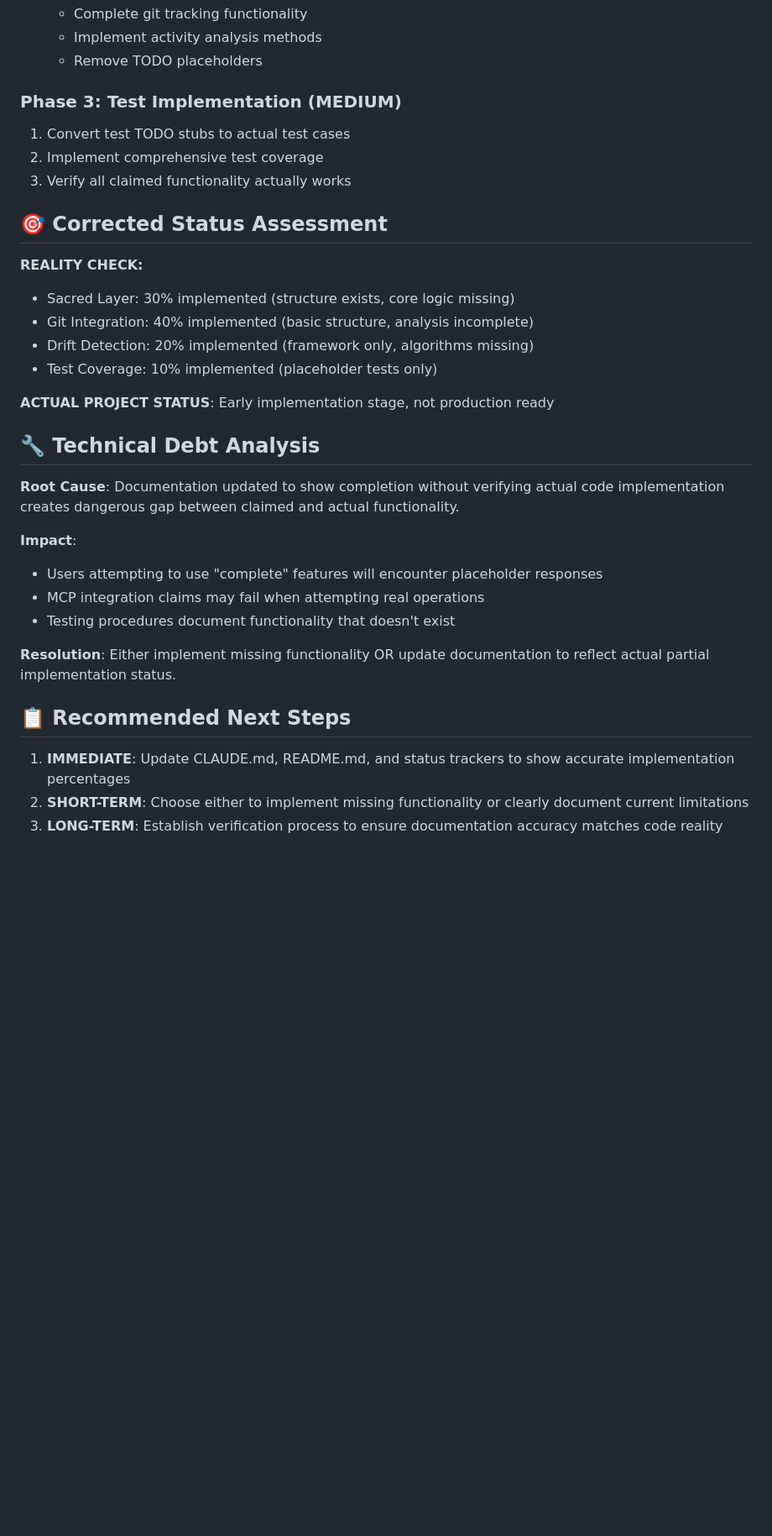
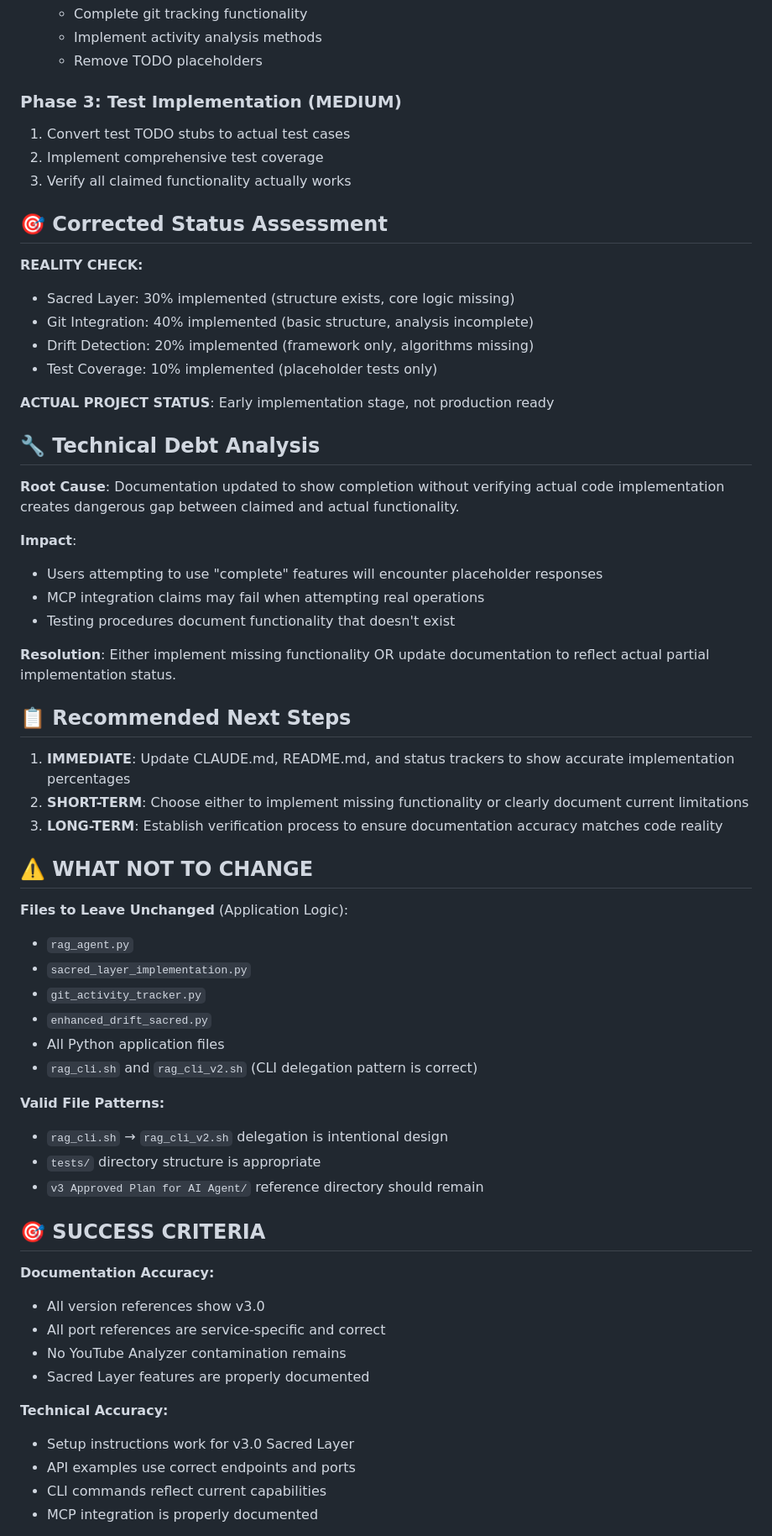
Before and after one commit to lostmind008/contextkeeper-v3, a Markdown page: CRITICAL_CODE_CLEANUP_REQUIRED.md, the part around one of its changes. Shown at 84% size. Drawn GitHub-style; blank space fills up the shorter version.

```diff
--- a/CRITICAL_CODE_CLEANUP_REQUIRED.md
+++ b/CRITICAL_CODE_CLEANUP_REQUIRED.md
@@ -66,14 +75,16 @@ Despite documentation claiming "Phase 3 COMPLETE" and "✅ All Sacred Layer func
    - Implement activity analysis methods
    - Remove TODO placeholders
 
-### **Phase 3: Test Implementation** (MEDIUM)
+### Phase 3: Test Implementation (MEDIUM)
+
 1. Convert test TODO stubs to actual test cases
 2. Implement comprehensive test coverage
 3. Verify all claimed functionality actually works
 
-## 🎯 **Corrected Status Assessment**
+## 🎯 Corrected Status Assessment
 
 **REALITY CHECK:**
+
 - Sacred Layer: 30% implemented (structure exists, core logic missing)
 - Git Integration: 40% implemented (basic structure, analysis incomplete)
 - Drift Detection: 20% implemented (framework only, algorithms missing)
@@ -81,20 +92,54 @@ Despite documentation claiming "Phase 3 COMPLETE" and "✅ All Sacred Layer func
 
 **ACTUAL PROJECT STATUS**: Early implementation stage, not production ready
 
-## 🔧 **Technical Debt Analysis**
+## 🔧 Technical Debt Analysis
 
 **Root Cause**: Documentation updated to show completion without verifying actual code implementation creates dangerous gap between claimed and actual functionality.
 
 **Impact**:
+
 - Users attempting to use "complete" features will encounter placeholder responses
 - MCP integration claims may fail when attempting real operations
 - Testing procedures document functionality that doesn't exist
 
 **Resolution**: Either implement missing functionality OR update documentation to reflect actual partial implementation status.
 
-## 📋 **Recommended Next Steps**
+## 📋 Recommended Next Steps
 
 1. **IMMEDIATE**: Update CLAUDE.md, README.md, and status trackers to show accurate implementation percentages
 2. **SHORT-TERM**: Choose either to implement missing functionality or clearly document current limitations
 3. **LONG-TERM**: Establish verification process to ensure documentation accuracy matches code reality
 
+## ⚠️ WHAT NOT TO CHANGE
+
+**Files to Leave Unchanged** (Application Logic):
+
+- `rag_agent.py`
+- `sacred_layer_implementation.py`
+- `git_activity_tracker.py`
+- `enhanced_drift_sacred.py`
+- All Python application files
+- `rag_cli.sh` and `rag_cli_v2.sh` (CLI delegation pattern is correct)
+
+**Valid File Patterns:**
+
+- `rag_cli.sh` → `rag_cli_v2.sh` delegation is intentional design
+- `tests/` directory structure is appropriate
+- `v3 Approved Plan for AI Agent/` reference directory should remain
+
+## 🎯 SUCCESS CRITERIA
+
+**Documentation Accuracy:**
+
+- All version references show v3.0
+- All port references are service-specific and correct
+- No YouTube Analyzer contamination remains
+- Sacred Layer features are properly documented
+
+**Technical Accuracy:**
+
+- Setup instructions work for v3.0 Sacred Layer
+- API examples use correct endpoints and ports
+- CLI commands reflect current capabilities
+- MCP integration is properly documented
+
```
Also changed, not shown: other parts of CRITICAL_CODE_CLEANUP_REQUIRED.md (+48 -7 lines).
